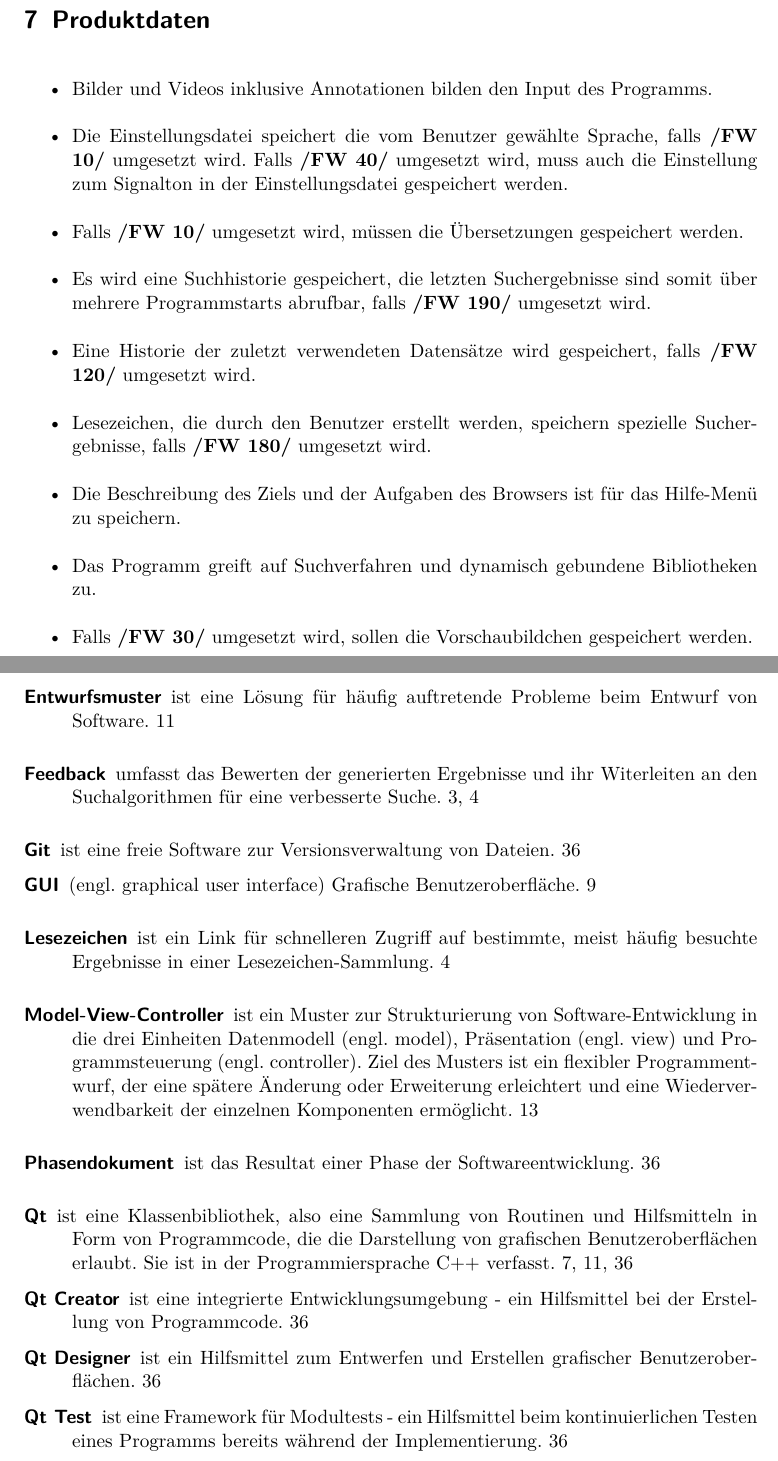
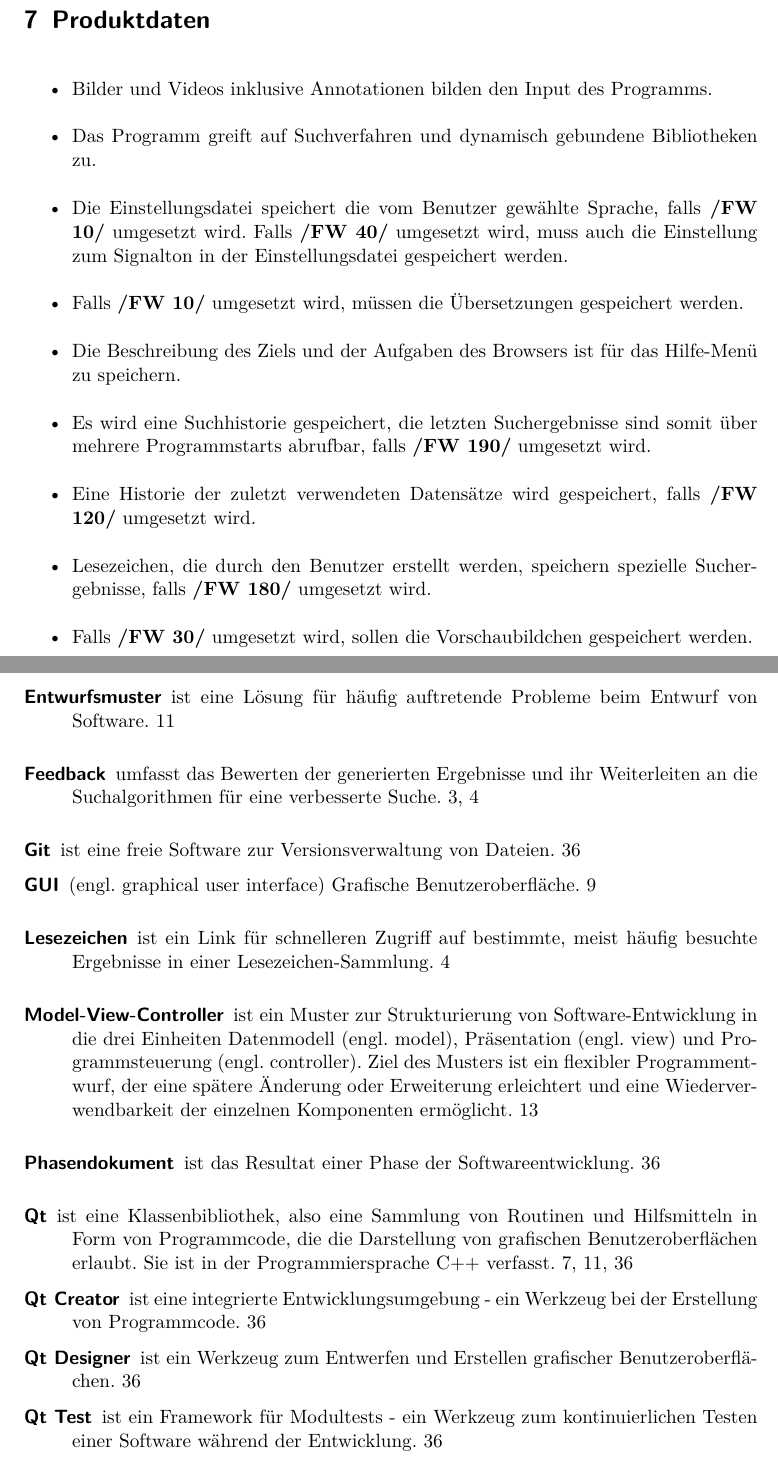
Before and after one commit to aschuman/CoBaB, a LaTeX document (doc/01-Pflichtenheft/pflichtenheft.tex, which reads doc/01-Pflichtenheft/glossar.tex, doc/01-Pflichtenheft/produktdaten.tex): two parts of pages 14 and 40 of 41, joined at a grey line, cut so that both start at the same text. Compiled offline with pdfLaTeX.

Commit message:
changed order in produkdaten for better understanding. fix spelling errors

```diff
--- a/doc/01-Pflichtenheft/glossar.tex
+++ b/doc/01-Pflichtenheft/glossar.tex
@@ -19,7 +19,7 @@ description={ist eine Sammlung von gespeicherten zuletzt besuchten Seiten im Pro
 \newglossaryentry{Feedback}
 {
 name=Feedback,
-description={umfasst das Bewerten der generierten Ergebnisse und ihr Witerleiten an den Suchalgorithmen für eine verbesserte Suche}
+description={umfasst das Bewerten der generierten Ergebnisse und ihr Weiterleiten an die Suchalgorithmen für eine verbesserte Suche}
 }
 
 
@@ -39,7 +39,7 @@ description={ist ein Element der grafischen Benutzeroberfläche, bei dem Eingabe
 \newglossaryentry{Versionsverwaltung}
 {
 name=Versionsverwaltung,
-description={Versionsverwaltung ist ein System, dass Änderungen an Dateien erfasst und mit einem Zeitstempel dokumentiert, um beliebige vorherige Versionen wiederherzustellen. Der Gebrauch von Versionsverwaltung heißt Versionierung}
+description={Versionsverwaltung ist ein System, das Änderungen an Dateien erfasst und mit einem Zeitstempel dokumentiert, um beliebige vorherige Versionen wiederherzustellen. Der Gebrauch von Versionsverwaltung heißt Versionierung}
 }
 
 \newglossaryentry{Git}
@@ -69,19 +69,19 @@ description={ist eine Klassenbibliothek, also eine Sammlung von Routinen und Hil
 \newglossaryentry{Qt Creator}
 {
 name=Qt Creator,
-description={ist eine integrierte Entwicklungsumgebung - ein Hilfsmittel bei der Erstellung von Programmcode}
+description={ist eine integrierte Entwicklungsumgebung - ein Werkzeug bei der Erstellung von Programmcode}
 }
 
 \newglossaryentry{Qt Designer}
 {
 name=Qt Designer,
-description={ist ein Hilfsmittel zum Entwerfen und Erstellen grafischer Benutzeroberflächen}
+description={ist ein Werkzeug zum Entwerfen und Erstellen grafischer Benutzeroberflächen}
 }
 
 \newglossaryentry{Qt Test}
 {
 name=Qt Test,
-description={ist eine Framework für Modultests - ein Hilfsmittel beim kontinuierlichen Testen eines Programms bereits während der Implementierung}
+description={ist ein Framework für Modultests - ein Werkzeug zum kontinuierlichen Testen einer Software während der Entwicklung}
 }
 
 \newglossaryentry{Suchverfahren}
--- a/doc/01-Pflichtenheft/produktdaten.tex
+++ b/doc/01-Pflichtenheft/produktdaten.tex
@@ -1,12 +1,12 @@
 \begin{itemize}
 	\item Bilder und Videos inklusive Annotationen bilden den Input des Programms.
+	\item Das Programm greift auf Suchverfahren und dynamisch gebundene Bibliotheken zu.
 	\item Die Einstellungsdatei speichert die vom Benutzer gewählte Sprache, falls \ref{fw:sprache} umgesetzt wird. Falls \ref{fw:signalton} umgesetzt wird, muss auch die Einstellung zum Signalton in der Einstellungsdatei gespeichert werden.
 	\item Falls \ref{fw:sprache} umgesetzt wird, müssen die Übersetzungen gespeichert werden.
+	\item Die Beschreibung des Ziels und der Aufgaben des Browsers ist für das Hilfe-Menü zu speichern.
 	\item Es wird eine Suchhistorie gespeichert, die letzten Suchergebnisse sind somit über mehrere Programmstarts abrufbar, falls \ref{fw:chronik} umgesetzt wird.
 	\item Eine Historie der zuletzt verwendeten Datensätze wird gespeichert, falls \ref{fw:speichern_historie} umgesetzt wird.
 	\item Lesezeichen, die durch den Benutzer erstellt werden, speichern spezielle Suchergebnisse, falls \ref{fw:lesezeichen} umgesetzt wird.
-	\item Die Beschreibung des Ziels und der Aufgaben des Browsers ist für das Hilfe-Menü zu speichern.
-	\item Das Programm greift auf Suchverfahren und dynamisch gebundene Bibliotheken zu.
 	\item Falls \ref{fw:vorschaubild} umgesetzt wird, sollen die Vorschaubildchen gespeichert werden.
 \end{itemize}
 \pagebreak
```
Also changed, not shown: doc/01-Pflichtenheft/globale_testfaelle.tex (+1 -1 lines).
